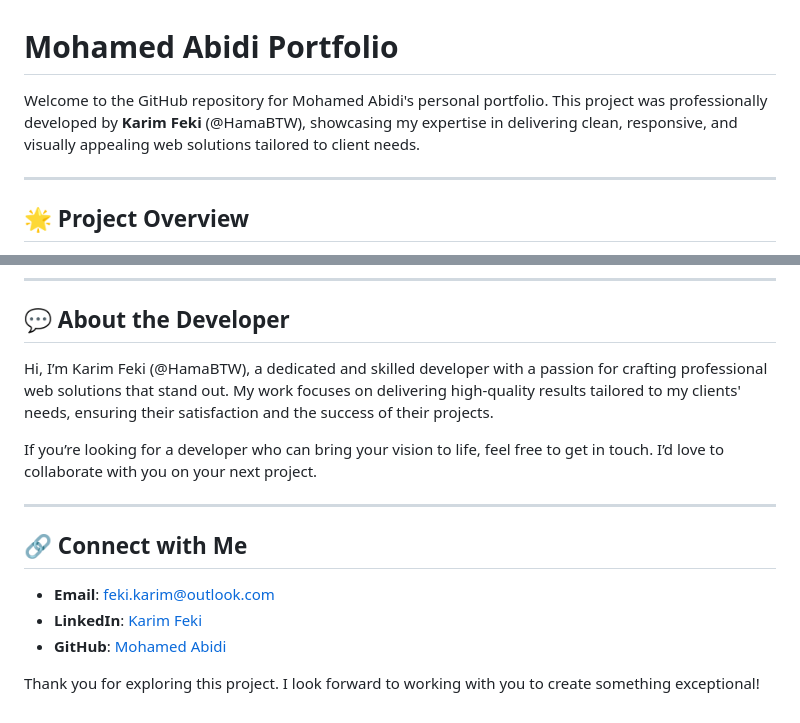
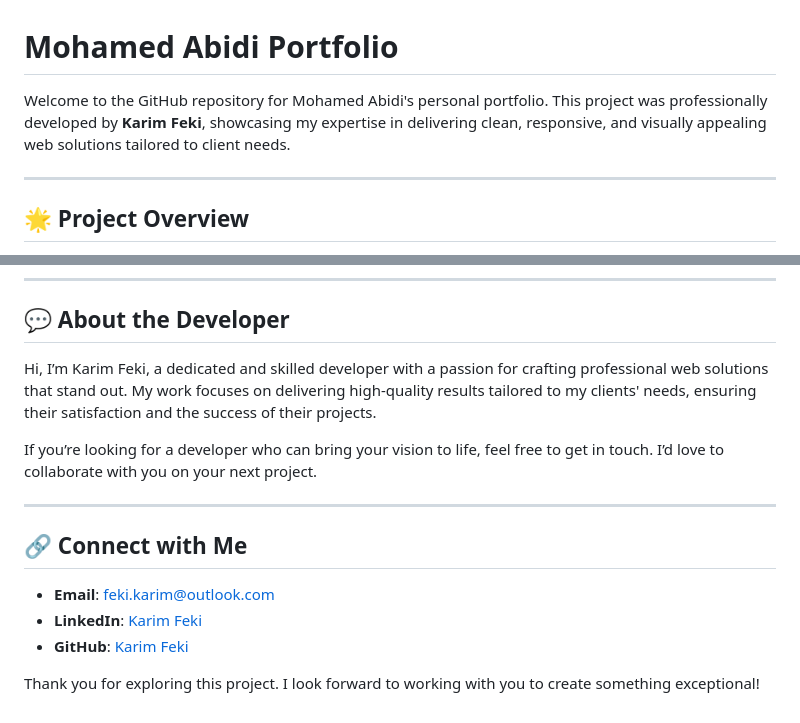
Before and after one commit to fekikarim/mohamed-abidi-portfolio, a Markdown page: README.md, 2 parts joined by grey strips. Drawn GitHub-style.

Commit message:
Update README to correct developer's GitHub link

```diff
--- a/README.md
+++ b/README.md
@@ -1,6 +1,6 @@
 # Mohamed Abidi Portfolio
 
-Welcome to the GitHub repository for Mohamed Abidi's personal portfolio. This project was professionally developed by **Karim Feki** (@HamaBTW), showcasing my expertise in delivering clean, responsive, and visually appealing web solutions tailored to client needs.
+Welcome to the GitHub repository for Mohamed Abidi's personal portfolio. This project was professionally developed by **Karim Feki**, showcasing my expertise in delivering clean, responsive, and visually appealing web solutions tailored to client needs.
 
 ---
 
@@ -52,7 +52,7 @@ The **Mohamed Abidi Portfolio** is a modern and elegant platform designed to hig
 ---
 
 ## 💬 About the Developer
-Hi, I’m Karim Feki (@HamaBTW), a dedicated and skilled developer with a passion for crafting professional web solutions that stand out. My work focuses on delivering high-quality results tailored to my clients' needs, ensuring their satisfaction and the success of their projects.
+Hi, I’m Karim Feki, a dedicated and skilled developer with a passion for crafting professional web solutions that stand out. My work focuses on delivering high-quality results tailored to my clients' needs, ensuring their satisfaction and the success of their projects.
 
 If you’re looking for a developer who can bring your vision to life, feel free to get in touch. I’d love to collaborate with you on your next project.
 
@@ -61,6 +61,6 @@ If you’re looking for a developer who can bring your vision to life, feel free
 ## 🔗 Connect with Me
 - **Email**: [feki.karim@outlook.com](mailto:feki.karim@outlook.com)
 - **LinkedIn**: [Karim Feki](https://www.linkedin.com/in/karimfeki)
-- **GitHub**: [Mohamed Abidi](https://www.github.com/HamaBTW)
+- **GitHub**: [Karim Feki](https://www.github.com/fekikarim)
 
 Thank you for exploring this project. I look forward to working with you to create something exceptional!
```
